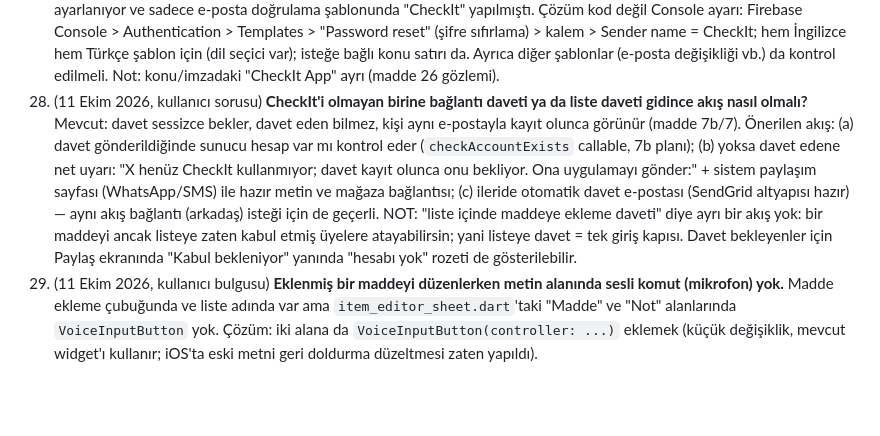
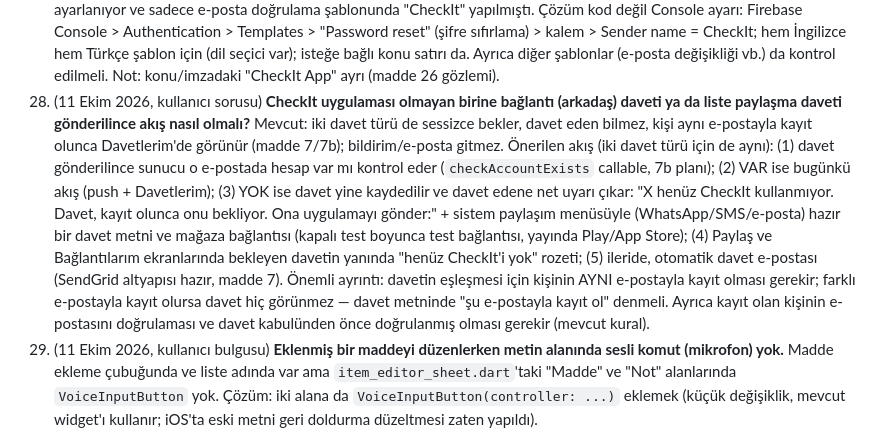
Before and after one commit to gulaslihan/checkit, a Markdown page: scratchpad/consolidated_backlog.md, the part around the change. Drawn GitHub-style; blank space fills up the shorter version.

Commit message:
Backlog: item 32 corrected (connection + list-share invites to non-users)
Co-Authored-By: Claude Sonnet 5.5 <noreply@anthropic.com>

```diff
--- a/scratchpad/consolidated_backlog.md
+++ b/scratchpad/consolidated_backlog.md
@@ -138,7 +138,7 @@ Backlog büyüdü, aşağıda ne gerçekten acil ne değil diye kaba bir sırala
 29. (11 Ekim 2026, kullanıcı sorusu) **Uygulama açıkken ekran kararmasın/kilitlenmesin mi?** Cevap: mümkün, `wakelock_plus` gibi bir paketle ekranın uyumasını uygulama açıkken engellemek (yeni bir eklenti = ek bağımlılık, pil tüketimi artar). Karar noktaları: her yerde mi yoksa sadece liste detayında mı; Profil > Ayarlar'a açılıp kapanabilir bir anahtar (varsayılan kapalı) olarak mı. Önerilen: liste detayında, anahtarla, varsayılan kapalı. Not: bu, telefonun kendi ekran kilidini (PIN/parmak izi) kapatmaz, sadece ekranın sönmesini engeller.
 30. (11 Ekim 2026, kullanıcı bulgusu) **Ana sayfada liste sürükle-bırakta ekran kenara yaklaşınca kaymıyor.** Neden: `dashboard_screen.dart` içinde `ReorderableListView` `shrinkWrap` + `NeverScrollableScrollPhysics` ile `SingleChildScrollView` içine gömülü, dolayısıyla yerleşik otomatik kaydırma çalışmıyor. Çözüm: liste detayındaki alt başlık görünümü için daha önce yazılan pointer-takip + zamanlayıcı tabanlı otomatik kaydırma (13 Eylül paketi, madde 6) bu ekrana da uygulanacak.
 31. (11 Ekim 2026, kullanıcı sorusu) **Şifre sıfırlama e-postası "info" göndericisiyle geliyor — "CheckIt" yazmalı.** Cevap: gönderen ADRESİ (info@velanalytics.com) kendi alan adımızdan, yani doğru; gönderen ADI ise şablon başına ayrı ayarlanıyor ve sadece e-posta doğrulama şablonunda "CheckIt" yapılmıştı. Çözüm kod değil Console ayarı: Firebase Console > Authentication > Templates > "Password reset" (şifre sıfırlama) > kalem > Sender name = CheckIt; hem İngilizce hem Türkçe şablon için (dil seçici var); isteğe bağlı konu satırı da. Ayrıca diğer şablonlar (e-posta değişikliği vb.) da kontrol edilmeli. Not: konu/imzadaki "CheckIt App" ayrı (madde 26 gözlemi).
-32. (11 Ekim 2026, kullanıcı sorusu) **CheckIt'i olmayan birine bağlantı daveti ya da liste daveti gidince akış nasıl olmalı?** Mevcut: davet sessizce bekler, davet eden bilmez, kişi aynı e-postayla kayıt olunca görünür (madde 7b/7). Önerilen akış: (a) davet gönderildiğinde sunucu hesap var mı kontrol eder (`checkAccountExists` callable, 7b planı); (b) yoksa davet edene net uyarı: "X henüz CheckIt kullanmıyor; davet kayıt olunca onu bekliyor. Ona uygulamayı gönder:" + sistem paylaşım sayfası (WhatsApp/SMS) ile hazır metin ve mağaza bağlantısı; (c) ileride otomatik davet e-postası (SendGrid altyapısı hazır) — aynı akış bağlantı (arkadaş) isteği için de geçerli. NOT: "liste içinde maddeye ekleme daveti" diye ayrı bir akış yok: bir maddeyi ancak listeye zaten kabul etmiş üyelere atayabilirsin; yani listeye davet = tek giriş kapısı. Davet bekleyenler için Paylaş ekranında "Kabul bekleniyor" yanında "hesabı yok" rozeti de gösterilebilir.
+32. (11 Ekim 2026, kullanıcı sorusu) **CheckIt uygulaması olmayan birine bağlantı (arkadaş) daveti ya da liste paylaşma daveti gönderilince akış nasıl olmalı?** Mevcut: iki davet türü de sessizce bekler, davet eden bilmez, kişi aynı e-postayla kayıt olunca Davetlerim'de görünür (madde 7/7b); bildirim/e-posta gitmez. Önerilen akış (iki davet türü için de aynı): (1) davet gönderilince sunucu o e-postada hesap var mı kontrol eder (`checkAccountExists` callable, 7b planı); (2) VAR ise bugünkü akış (push + Davetlerim); (3) YOK ise davet yine kaydedilir ve davet edene net uyarı çıkar: "X henüz CheckIt kullanmıyor. Davet, kayıt olunca onu bekliyor. Ona uygulamayı gönder:" + sistem paylaşım menüsüyle (WhatsApp/SMS/e-posta) hazır bir davet metni ve mağaza bağlantısı (kapalı test boyunca test bağlantısı, yayında Play/App Store); (4) Paylaş ve Bağlantılarım ekranlarında bekleyen davetin yanında "henüz CheckIt'i yok" rozeti; (5) ileride, otomatik davet e-postası (SendGrid altyapısı hazır, madde 7). Önemli ayrıntı: davetin eşleşmesi için kişinin AYNI e-postayla kayıt olması gerekir; farklı e-postayla kayıt olursa davet hiç görünmez — davet metninde "şu e-postayla kayıt ol" denmeli. Ayrıca kayıt olan kişinin e-postasını doğrulaması ve davet kabulünden önce doğrulanmış olması gerekir (mevcut kural).
 33. (11 Ekim 2026, kullanıcı bulgusu) **Eklenmiş bir maddeyi düzenlerken metin alanında sesli komut (mikrofon) yok.** Madde ekleme çubuğunda ve liste adında var ama `item_editor_sheet.dart`'taki "Madde" ve "Not" alanlarında `VoiceInputButton` yok. Çözüm: iki alana da `VoiceInputButton(controller: ...)` eklemek (küçük değişiklik, mevcut widget'ı kullanır; iOS'ta eski metni geri doldurma düzeltmesi zaten yapıldı).
 21. (8 Ekim 2026'da gündeme geldi) **Geliştirme ortamını tek makineye (Mac) taşımak** — karar: şimdilik iki makine, Android ve ortak kod Windows'ta, iOS işleri Mac'te, `git push`/`git pull` ile senkron (Windows: `git push origin master:main`; aynı dosyaya iki makinede aynı anda dokunulmaz). Backlog dosyası tek gerçek kaynak. **Play üretim sürümü yayında ve stabil olunca** (birkaç hafta sonra) Mac tek geliştirme makinesi yapılacak. Taşımada yapılacaklar: Android imzalama anahtarını (`android/app/checkit-upload-key.jks` + `android/key.properties`, bunlar GitHub'da yok) güvenli yolla (USB/şifreli arşiv) Mac'e kopyalayıp ayrıca yedeklemek; Mac'e Android SDK, Java, Node ve Firebase CLI kurmak ve `firebase login`; Mac'te bir Android derlemesini doğrulamak; ancak ondan sonra Windows'u yedeğe almak. Play uygulama imzalama (Play App Signing) durumunun Play Console'dan kontrol edilmesi önerilir (yükleme anahtarı kaybında sıfırlama imkânı için).
 20. (8 Ekim 2026'da gündeme geldi; kullanıcı iPhone testinden sonra yeniden vurguladı: "alt başlıklar madde olmadan da oluşturulabilsin, maddeler sonradan başlıkların içine eklenebilsin") **Yeni oluşturulan, henüz maddesi olmayan listede alt başlık belirleyebilme** — şu an alt başlık ayrı bir varlık değil, maddelerin taşıdığı bir etiket (`Checklist.subheadingOrder` sadece sırayı tutuyor, bkz. `checklist.dart`), dolayısıyla maddesiz bir başlık oluşturulamıyor. Yapılırsa: boş başlıkların da gösterilmesi/saklanması, liste oluşturma ekranında başlık ekleme alanı ve madde eklerken hedef başlık seçimi gerekir; orta ölçekli bir değişiklik, henüz incelenmedi/başlanmadı.
```
